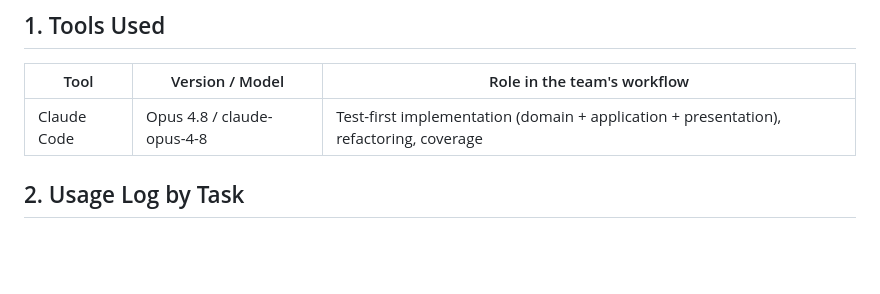
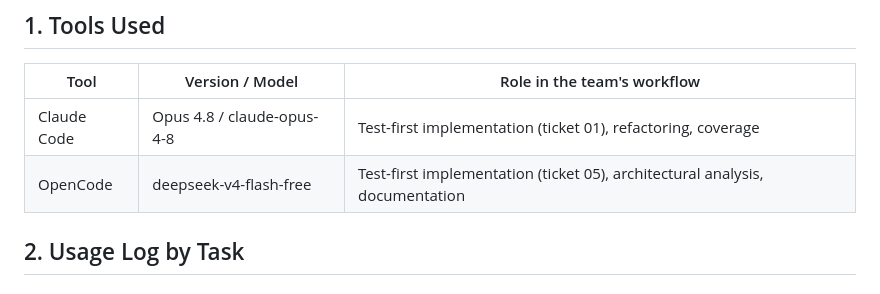
Before and after one commit to DS-PROYECTO-ARROW-MAZE/arrowmaze-frontend, a Markdown page: AI_USAGE.md, the part around one of its changes. Drawn GitHub-style; blank space fills up the shorter version.

Commit message:
feat(docs): update AI_USAGE.md to include T-002 ticket progress and retrospective analysis

```diff
--- a/AI_USAGE.md
+++ b/AI_USAGE.md
@@ -7,7 +7,8 @@
 
 | Tool | Version / Model | Role in the team's workflow |
 | ---- | --------------- | --------------------------- |
-| Claude Code | Opus 4.8 / claude-opus-4-8 | Test-first implementation (domain + application + presentation), refactoring, coverage |
+| Claude Code | Opus 4.8 / claude-opus-4-8 | Test-first implementation (ticket 01), refactoring, coverage |
+| OpenCode | deepseek-v4-flash-free | Test-first implementation (ticket 05), architectural analysis, documentation |
 
 ## 2. Usage Log by Task
 
```
Also changed, not shown: other parts of AI_USAGE.md (+81 -22 lines).
